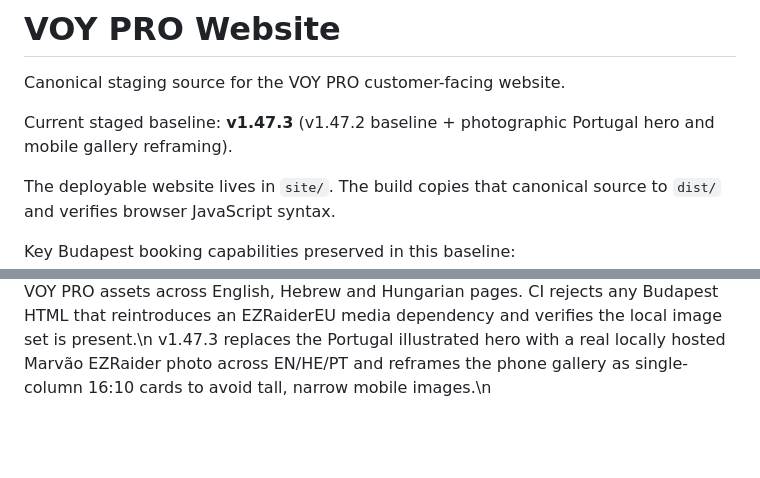
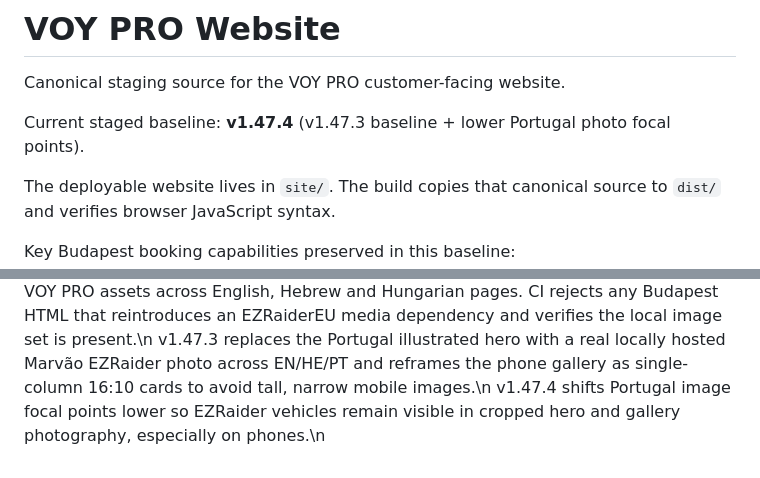
Before and after one commit to eli1979-ai/Voy-pro-website, a Markdown page: README.md, 2 parts joined by grey strips. GitHub-like rendering; blank space fills up the shorter version.

Commit message:
Document v1.47.4 Portugal image focus

```diff
--- a/README.md
+++ b/README.md
@@ -2,7 +2,7 @@
 
 Canonical staging source for the VOY PRO customer-facing website.
 
-Current staged baseline: **v1.47.3** (v1.47.2 baseline + photographic Portugal hero and mobile gallery reframing).
+Current staged baseline: **v1.47.4** (v1.47.3 baseline + lower Portugal photo focal points).
 
 The deployable website lives in `site/`. The build copies that canonical source to `dist/` and verifies browser JavaScript syntax.
 
@@ -53,3 +53,4 @@ v1.47.0 hardens the active booking funnel: standard checkout advances to Step 3
 \nv1.47.1 adds a local Marvão photo gallery across English, Hebrew and Portuguese using four locally hosted Pombais-supplied images, with responsive layout, lazy loading, descriptive alt text and no runtime hotlink dependency on Pombais media.\n
 v1.47.2 removes the Budapest photography runtime dependency on `ezraidereu.com`: Budapest hero, gallery, social-sharing and tour schema image references now use locally hosted VOY PRO assets across English, Hebrew and Hungarian pages. CI rejects any Budapest HTML that reintroduces an EZRaiderEU media dependency and verifies the local image set is present.\n
 v1.47.3 replaces the Portugal illustrated hero with a real locally hosted Marvão EZRaider photo across EN/HE/PT and reframes the phone gallery as single-column 16:10 cards to avoid tall, narrow mobile images.\n
+v1.47.4 shifts Portugal image focal points lower so EZRaider vehicles remain visible in cropped hero and gallery photography, especially on phones.\n
```
